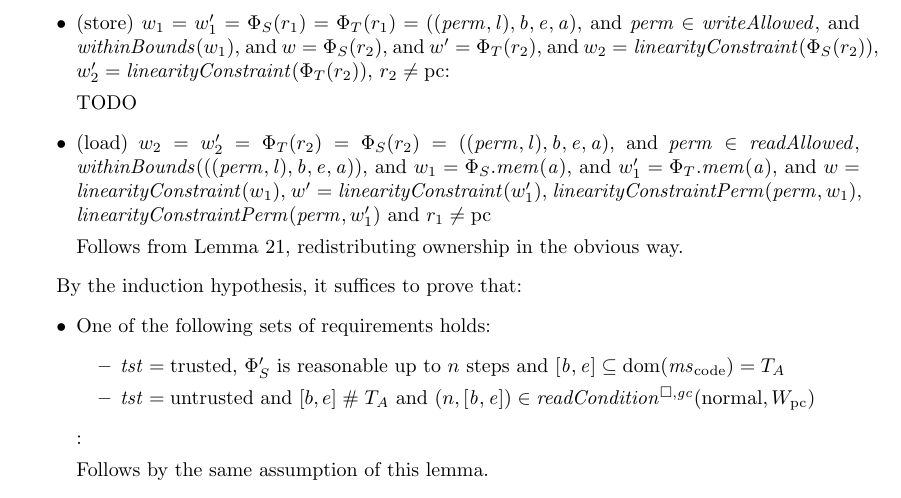
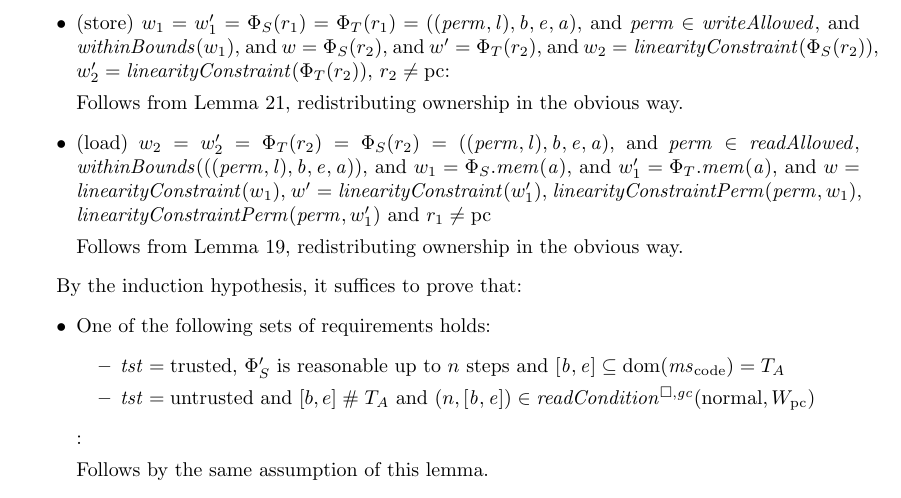
Before and after one commit to dominiquedevriese/capability-machine-reasoning-on-paper, a LaTeX document (fully-abstract-comp/ftlr-proof-cases-so.tex, which reads fully-abstract-comp/ftlr-proof-cases.tex): part of page 35 of 38, cut so that both start at the same text. Compiled offline with pdfLaTeX.

Commit message:
Fix a TODO.

```diff
--- a/fully-abstract-comp/ftlr-proof-cases.tex
+++ b/fully-abstract-comp/ftlr-proof-cases.tex
@@ -1910,7 +1910,7 @@ TODO
     $\withinBounds{w_1}$, and
     $w = \Phi_S(r_2)$, and $w' = \Phi_T(r_2)$, and $w_2 = \linCons{\Phi_S(r_2)}$, $w_2' = \linCons{\Phi_T(r_2)}$,  $r_2 \neq \pcreg$:
 
-    TODO
+    Follows from Lemma~\ref{lem:store-reg-works}, redistributing ownership in the obvious way.
 
   \item (load) $w_2 = w_2' = \Phi_T(r_2) = \Phi_S(r_2) =
     ((\perm,\lin),\baddr,\eaddr,\aaddr)$, and $\perm \in \readAllowed{}$,
```
Also changed, not shown: fully-abstract-comp/ftlr-proof-cases.tex (2 more changed lines).
